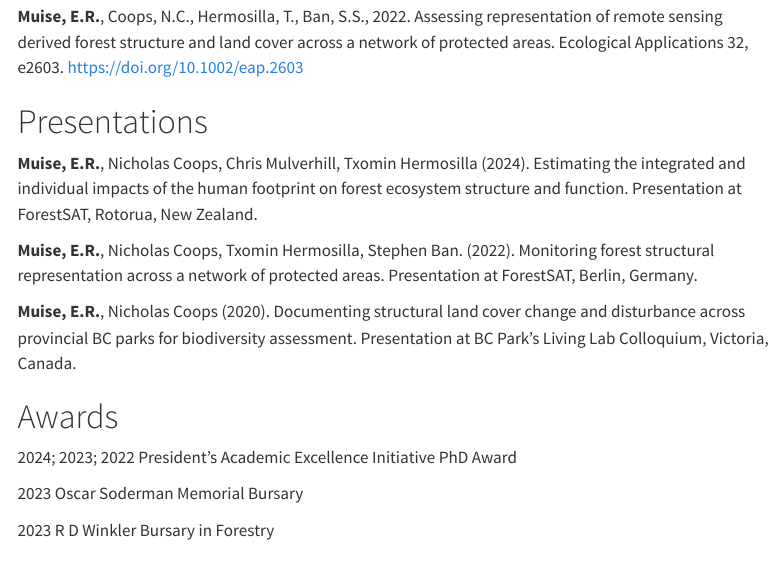
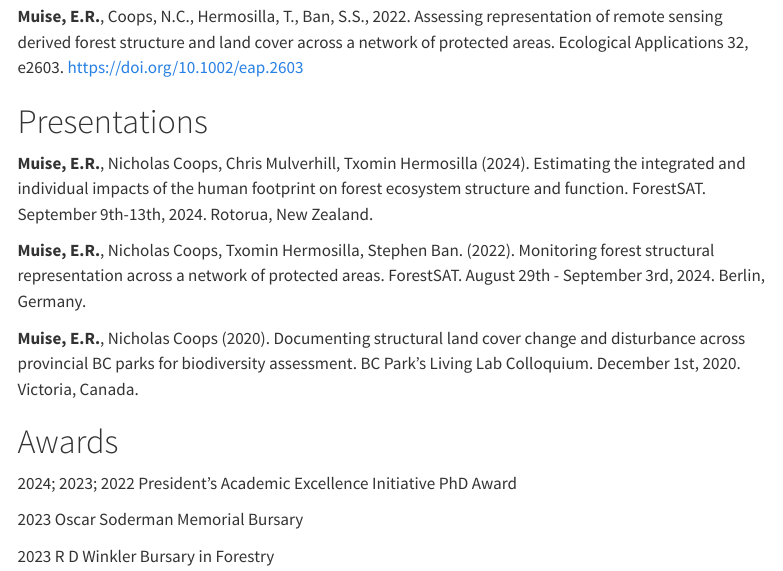
Before and after one commit to hztraver/hztraver.github.io, a Quarto document (cv.qmd): the page in a window 1100 px wide, from 470 px down. Rendered offline with R 4.5, knitr and Pandoc in place of Quarto, with nearby package versions; menus at the side of the page are left out.

Commit message:
add dates to presentations

```diff
--- a/cv.qmd
+++ b/cv.qmd
@@ -20,11 +20,11 @@ Shen, X., Cao, L., Ma, Y., Coops, N.C., **Muise, E.R.**, Wang, G., Cao, F. In Re
 
 # Presentations
 
-**Muise, E.R.**, Nicholas Coops, Chris Mulverhill, Txomin Hermosilla (2024). Estimating the integrated and individual impacts of the human footprint on forest ecosystem structure and function. Presentation at ForestSAT, Rotorua, New Zealand.
+**Muise, E.R.**, Nicholas Coops, Chris Mulverhill, Txomin Hermosilla (2024). Estimating the integrated and individual impacts of the human footprint on forest ecosystem structure and function. ForestSAT. September 9th-13th, 2024. Rotorua, New Zealand.
 
-**Muise, E.R.**, Nicholas Coops, Txomin Hermosilla, Stephen Ban. (2022). Monitoring forest structural representation across a network of protected areas. Presentation at ForestSAT, Berlin, Germany.
+**Muise, E.R.**, Nicholas Coops, Txomin Hermosilla, Stephen Ban. (2022). Monitoring forest structural representation across a network of protected areas. ForestSAT. August 29th - September 3rd, 2024. Berlin, Germany.
 
-**Muise, E.R.**, Nicholas Coops (2020). Documenting structural land cover change and disturbance across provincial BC parks for biodiversity assessment. Presentation at BC Park's Living Lab Colloquium, Victoria, Canada.
+**Muise, E.R.**, Nicholas Coops (2020). Documenting structural land cover change and disturbance across provincial BC parks for biodiversity assessment. BC Park's Living Lab Colloquium. December 1st, 2020. Victoria, Canada.
 
 # Awards
 
```
Also changed, not shown: docs/search.json, 2 other files.
